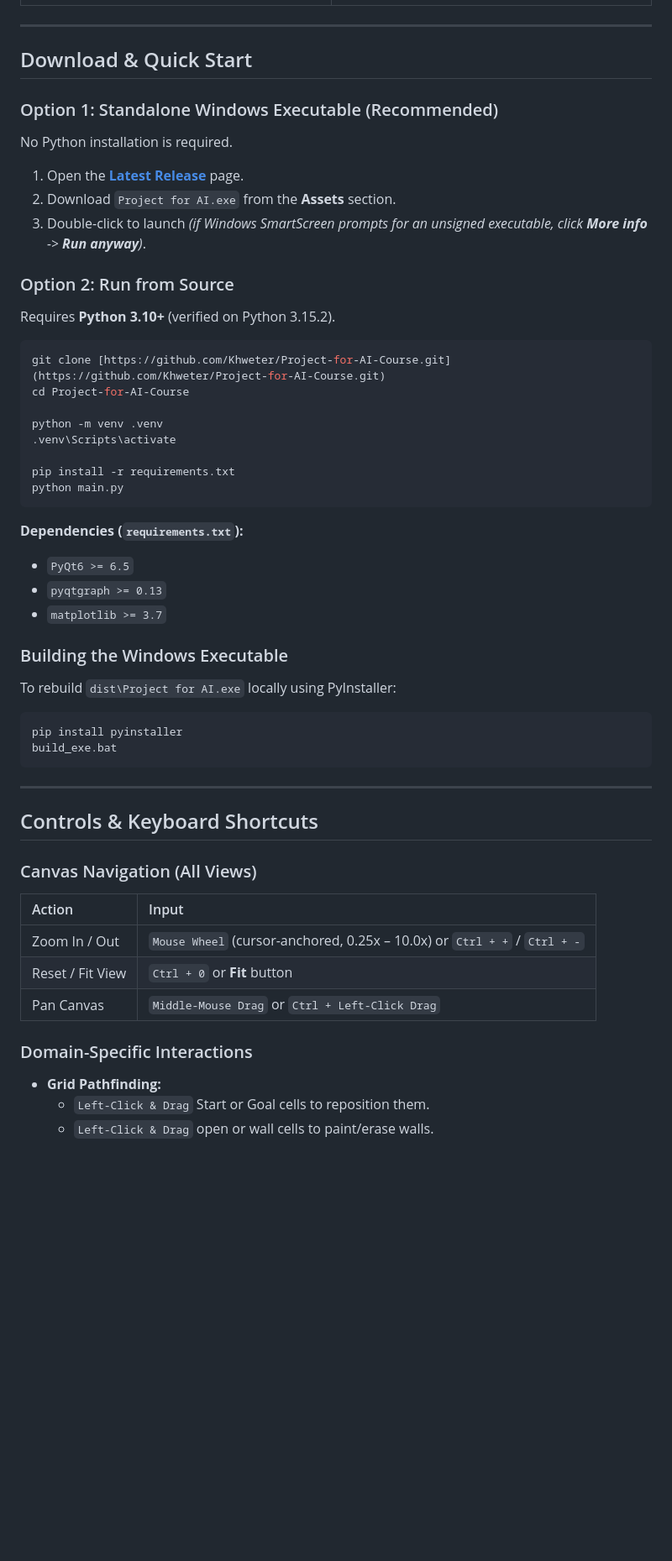
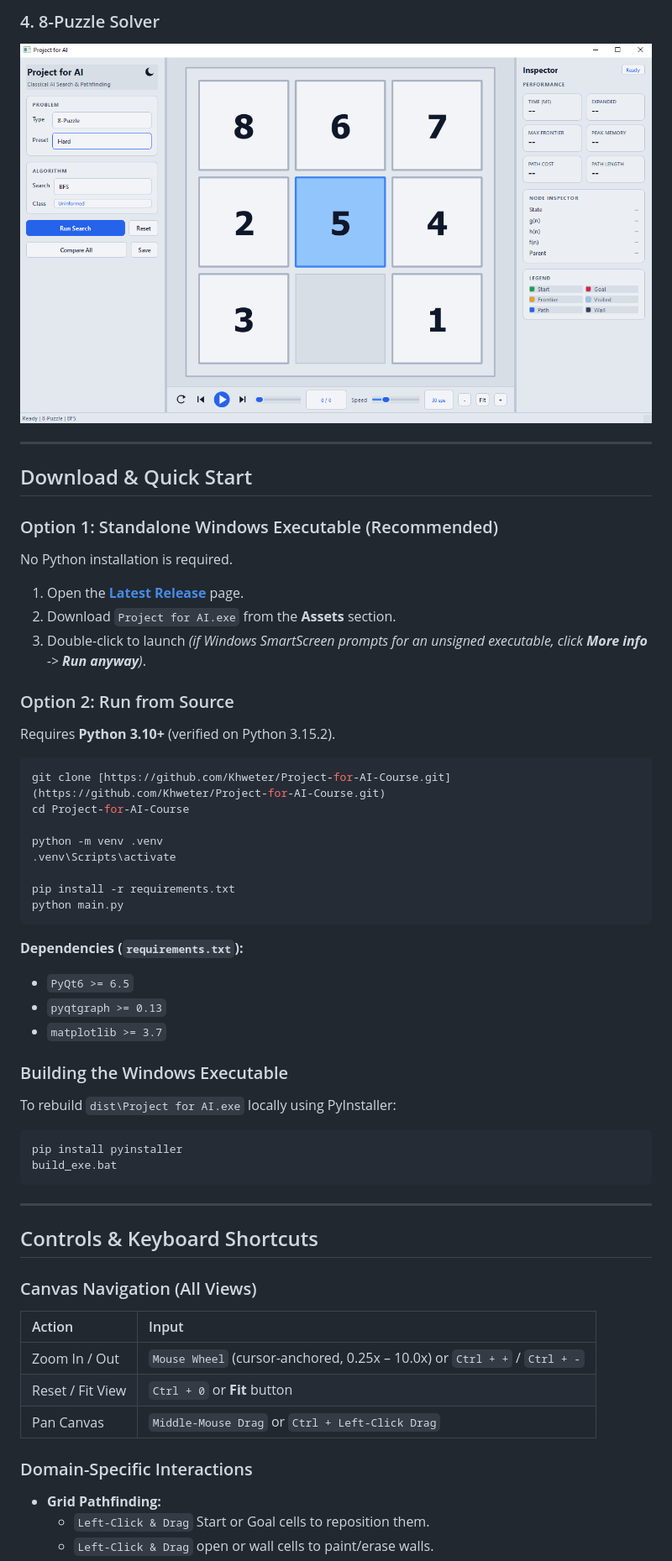
Before and after one commit to Khweter/Project-for-AI-Course, a Markdown page: README.md, the part around one of its changes. Shown at 84% size. Rendered like a GitHub page; blank space fills up the shorter version.

````diff
--- a/README.md
+++ b/README.md
@@ -91,16 +104,23 @@ Every algorithm is implemented as a clean, standalone, textbook-faithful functio
+### 4. 8-Puzzle Solver
+
+<p align="center">
+  <img src="assets/images/puzzle-view.png" alt="8-Puzzle Solver View" width="760">
+</p>
 
 ---
 
 ## Download & Quick Start
 
 ### Option 1: Standalone Windows Executable (Recommended)
+
 No Python installation is required.
 
 1. Open the [**Latest Release**](https://github.com/Khweter/Project-for-AI-Course/releases/latest) page.
 2. Download `Project for AI.exe` from the **Assets** section.
-3. Double-click to launch *(if Windows SmartScreen prompts for an unsigned executable, click **More info** -> **Run anyway**)*.
+3. Double-click to launch _(if Windows SmartScreen prompts for an unsigned executable, click **More info** -> **Run anyway**)_.
 
 ### Option 2: Run from Source
+
 Requires **Python 3.10+** (verified on Python 3.15.2).
 
 ```bash
@@ -115,11 +135,13 @@ python main.py
 ```
 
 **Dependencies (`requirements.txt`):**
+
 - `PyQt6 >= 6.5`
 - `pyqtgraph >= 0.13`
 - `matplotlib >= 3.7`
 
 ### Building the Windows Executable
+
 To rebuild `dist\Project for AI.exe` locally using PyInstaller:
 
 ```cmd
@@ -132,13 +154,15 @@ build_exe.bat
 ## Controls & Keyboard Shortcuts
 
 ### Canvas Navigation (All Views)
-| Action | Input |
-| :--- | :--- |
-| Zoom In / Out | `Mouse Wheel` (cursor-anchored, 0.25x – 10.0x) or `Ctrl + +` / `Ctrl + -` |
-| Reset / Fit View | `Ctrl + 0` or **Fit** button |
-| Pan Canvas | `Middle-Mouse Drag` or `Ctrl + Left-Click Drag` |
+
+| Action           | Input                                                                     |
+| :--------------- | :------------------------------------------------------------------------ |
+| Zoom In / Out    | `Mouse Wheel` (cursor-anchored, 0.25x – 10.0x) or `Ctrl + +` / `Ctrl + -` |
+| Reset / Fit View | `Ctrl + 0` or **Fit** button                                              |
+| Pan Canvas       | `Middle-Mouse Drag` or `Ctrl + Left-Click Drag`                           |
 
 ### Domain-Specific Interactions
+
 - **Grid Pathfinding:**
   - `Left-Click & Drag` Start or Goal cells to reposition them.
   - `Left-Click & Drag` open or wall cells to paint/erase walls.
````
Also changed, not shown: other parts of README.md (+55 -36 lines), assets/images/graph-heuristic-trap.png (added), assets/images/graph-multi-goal.png (added), assets/images/grid-backtracker-maze.png (added), assets/images/grid-prims-maze.png (added), assets/images/grid-weighted-valley.png (added).
